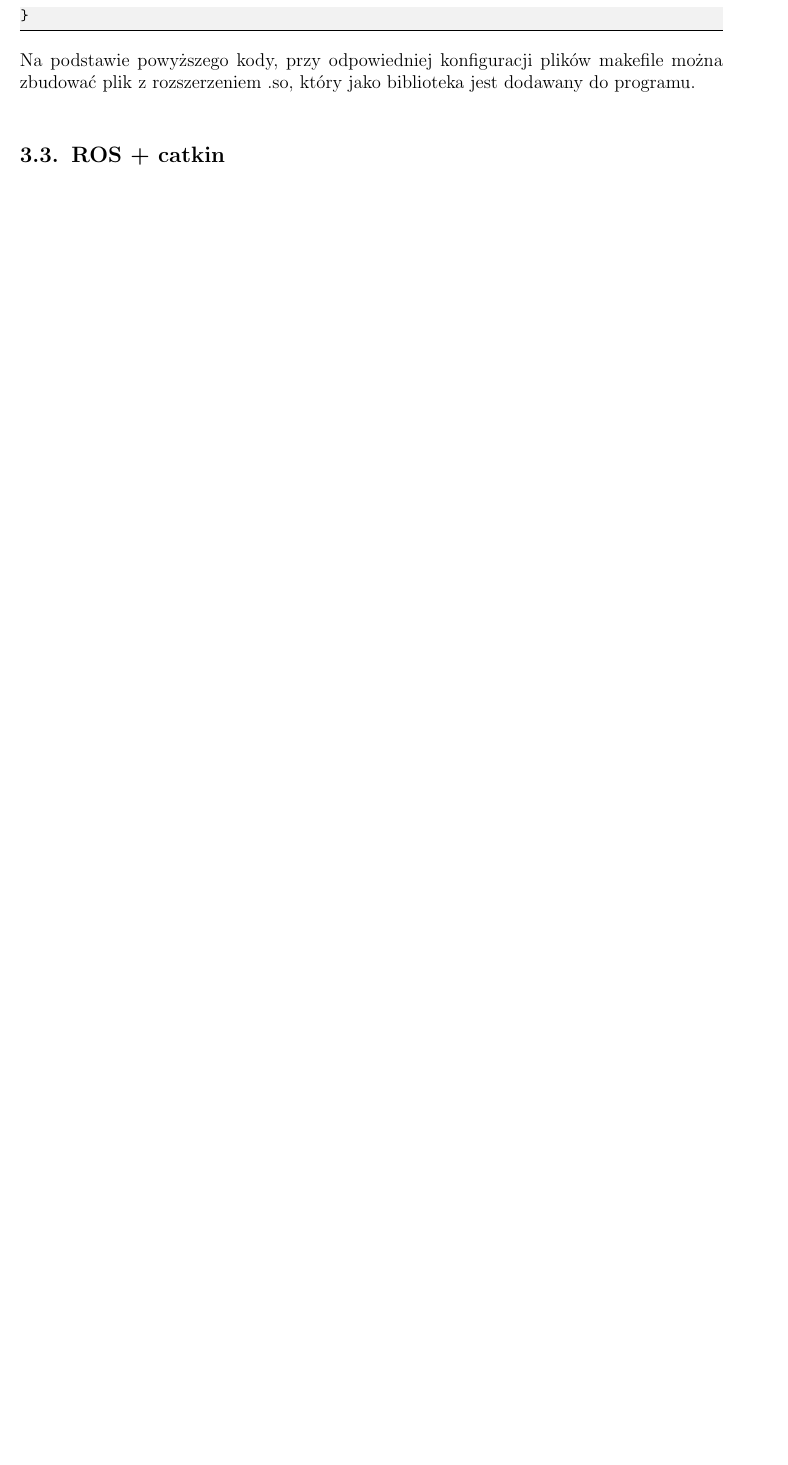
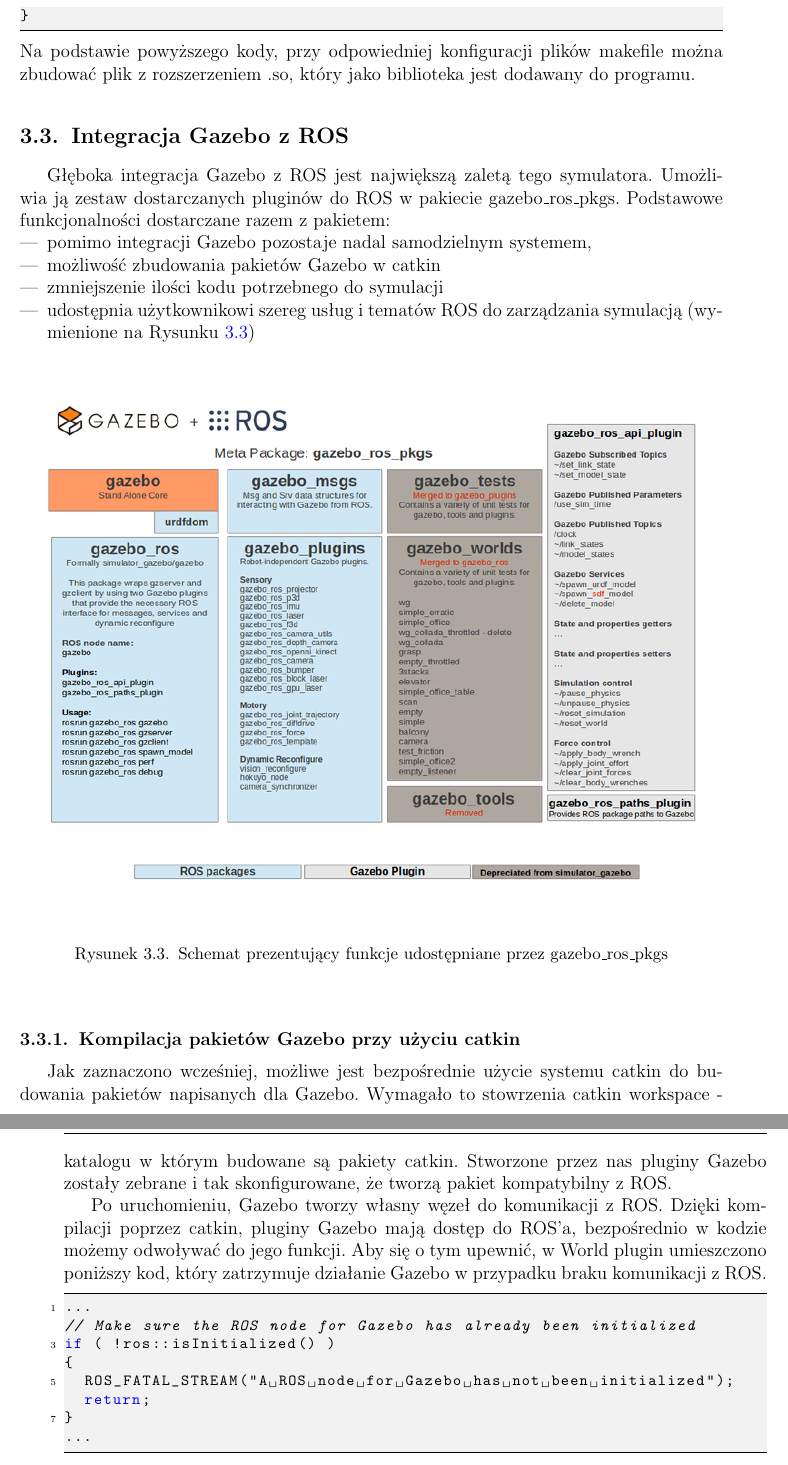
Before and after one commit to ProjektPrzejsciowy/raport, a LaTeX document (raport.tex, which reads opis_systemu/ros_catkin.tex): part of page 21 of 35 before the commit and two parts of pages 21 and 22 of 37 after it, the two joined at a grey line, cut so that both start at the same text, the shorter picture padded with empty space. Compiled offline with pdfLaTeX; the source files are stored in an older character set and shown here as Unicode.

Commit message:
dodano rozdzial o integracji ros i gazebo oraz catkin

```diff
--- a/opis_systemu/ros_catkin.tex
+++ b/opis_systemu/ros_catkin.tex
@@ -1 +1,33 @@
-\section{ROS + catkin}
+\section{Integracja Gazebo z ROS}
+Głęboka integracja Gazebo z ROS jest największą zaletą tego symulatora. Umożliwia ją zestaw dostarczanych pluginów do ROS w pakiecie gazebo\_ros\_pkgs.
+Podstawowe funkcjonalności dostarczane razem z pakietem:
+\begin{itemize}
+\item pomimo integracji Gazebo pozostaje nadal samodzielnym systemem,
+\item możliwość zbudowania pakietów Gazebo w catkin
+\item zmniejszenie ilości kodu potrzebnego do symulacji
+\item udostępnia użytkownikowi szereg usług i tematów ROS do zarządzania symulacją (wymienione na Rysunku \ref{fig:ros_integracja})
+\end{itemize}
+
+\begin{figure}[htbp]
+ \begin{center}
+  \includegraphics[width=\textwidth]{opis_systemu/materialy/gazeborosapi}
+  \caption{Schemat prezentujący funkcje udostępniane przez gazebo\_ros\_pkgs}
+  \label{fig:ros_integracja}
+ \end{center}
+\end{figure}
+
+\subsection{Kompilacja pakietów Gazebo przy użyciu catkin}
+Jak zaznaczono wcześniej, możliwe jest bezpośrednie użycie systemu catkin do budowania pakietów napisanych dla Gazebo. Wymagało to stowrzenia catkin workspace - katalogu w którym budowane są pakiety catkin. Stworzone przez nas pluginy Gazebo zostały zebrane i tak skonfigurowane, że tworzą pakiet kompatybilny z ROS.
+
+Po uruchomieniu, Gazebo tworzy własny węzeł do komunikacji z ROS. Dzięki kompilacji poprzez catkin, pluginy Gazebo mają dostęp do ROS'a, bezpośrednio w kodzie możemy odwoływać do jego funkcji. Aby się o tym upewnić, w World plugin umieszczono poniższy kod, który zatrzymuje działanie Gazebo w przypadku braku komunikacji z ROS.
+
+\begin{lstlisting}[language=c]
+...
+// Make sure the ROS node for Gazebo has already been initialized
+if ( !ros::isInitialized() )
+{
+	ROS_FATAL_STREAM("A ROS node for Gazebo has not been initialized");
+	return;
+}
+...
+\end{lstlisting}
```
Also changed, not shown: opis_systemu/materialy/gazeborosapi.png (added), opis_systemu/ros_catkin.tex (14 more changed lines).
